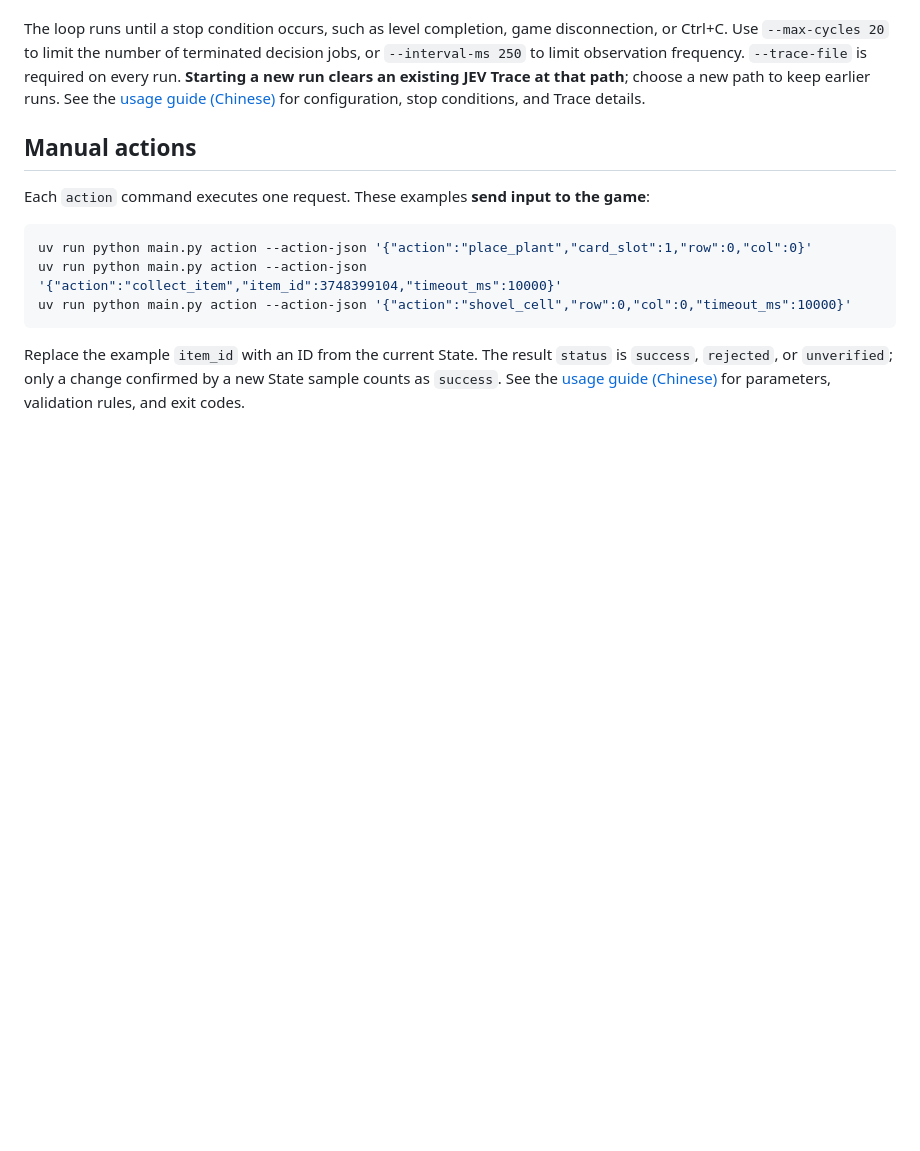
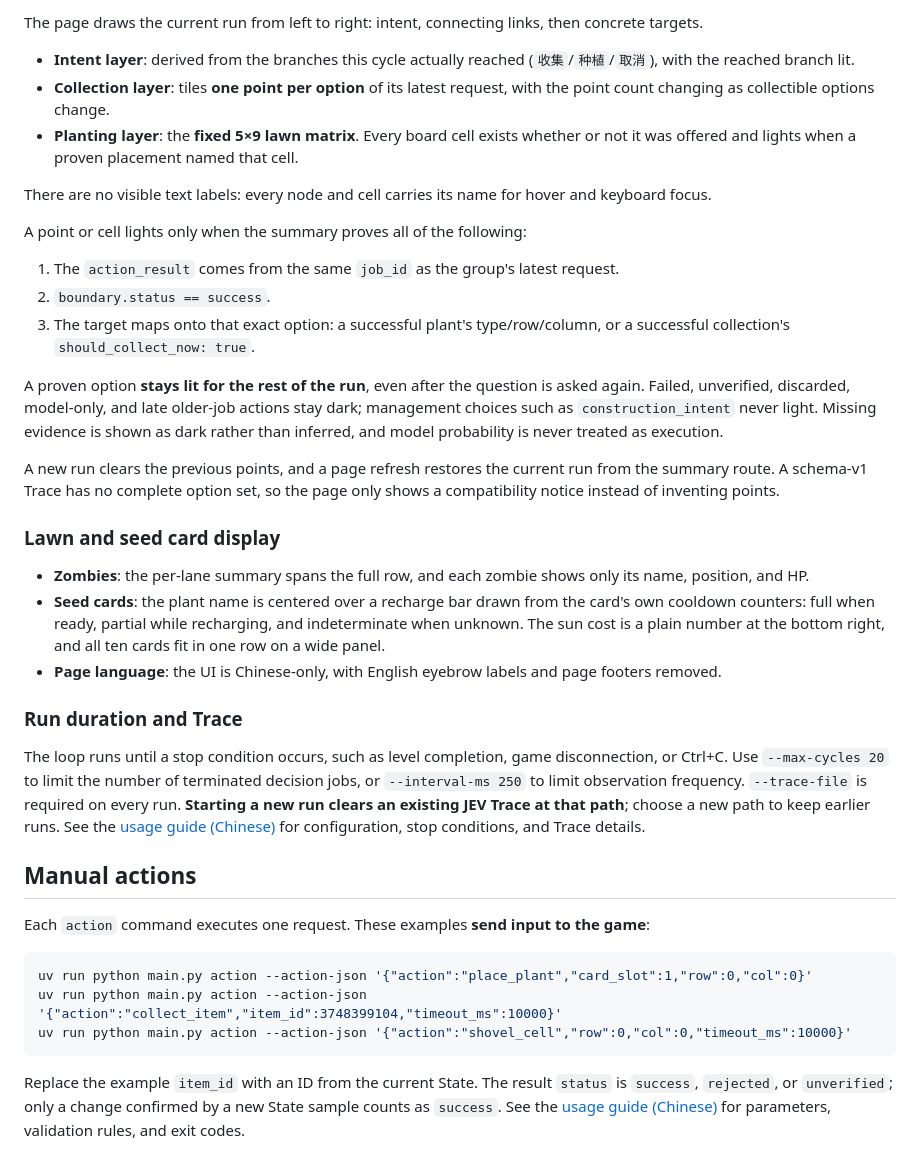
Before and after one commit to isKEKE/JevPvz, a Markdown page: README.md, the part around one of its changes. Drawn GitHub-style; blank space fills up the shorter version.

Commit message:
docs: improve README runtime section formatting

```diff
--- a/README.md
+++ b/README.md
@@ -56,3 +70,28 @@ uv run python main.py serve --jev-trace-file $trace
+The page draws the current run from left to right: intent, connecting links, then concrete targets.
+
+- **Intent layer**: derived from the branches this cycle actually reached (`收集`/`种植`/`取消`), with the reached branch lit.
+- **Collection layer**: tiles **one point per option** of its latest request, with the point count changing as collectible options change.
+- **Planting layer**: the **fixed 5×9 lawn matrix**. Every board cell exists whether or not it was offered and lights when a proven placement named that cell.
+
+There are no visible text labels: every node and cell carries its name for hover and keyboard focus.
+
+A point or cell lights only when the summary proves all of the following:
+
+1. The `action_result` comes from the same `job_id` as the group's latest request.
+2. `boundary.status == success`.
+3. The target maps onto that exact option: a successful plant's type/row/column, or a successful collection's `should_collect_now: true`.
+
+A proven option **stays lit for the rest of the run**, even after the question is asked again. Failed, unverified, discarded, model-only, and late older-job actions stay dark; management choices such as `construction_intent` never light. Missing evidence is shown as dark rather than inferred, and model probability is never treated as execution.
+
+A new run clears the previous points, and a page refresh restores the current run from the summary route. A schema-v1 Trace has no complete option set, so the page only shows a compatibility notice instead of inventing points.
+
+### Lawn and seed card display
+
+- **Zombies**: the per-lane summary spans the full row, and each zombie shows only its name, position, and HP.
+- **Seed cards**: the plant name is centered over a recharge bar drawn from the card's own cooldown counters: full when ready, partial while recharging, and indeterminate when unknown. The sun cost is a plain number at the bottom right, and all ten cards fit in one row on a wide panel.
+- **Page language**: the UI is Chinese-only, with English eyebrow labels and page footers removed.
+
+### Run duration and Trace
 
 The loop runs until a stop condition occurs, such as level completion, game disconnection, or Ctrl+C. Use `--max-cycles 20` to limit the number of terminated decision jobs, or `--interval-ms 250` to limit observation frequency. `--trace-file` is required on every run. **Starting a new run clears an existing JEV Trace at that path**; choose a new path to keep earlier runs. See the [usage guide (Chinese)](docs/usage.md#jev-决策循环会操作游戏) for configuration, stop conditions, and Trace details.
 
```
Also changed, not shown: other parts of README.md (+15 -1 lines), README.zh-CN.md (+40 -1 lines).
